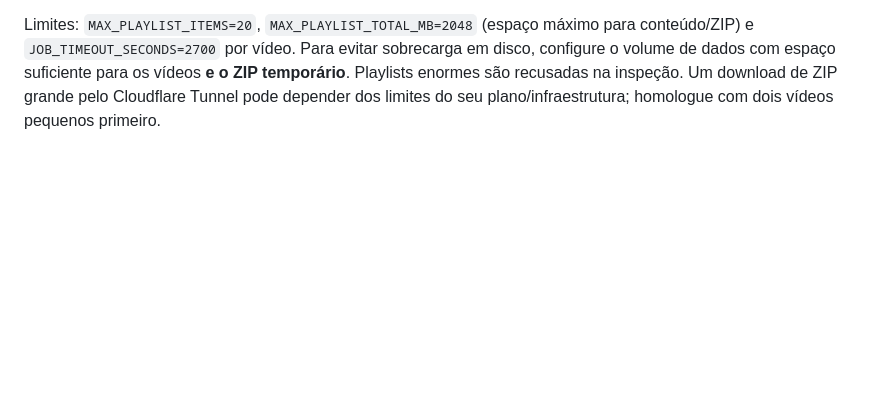
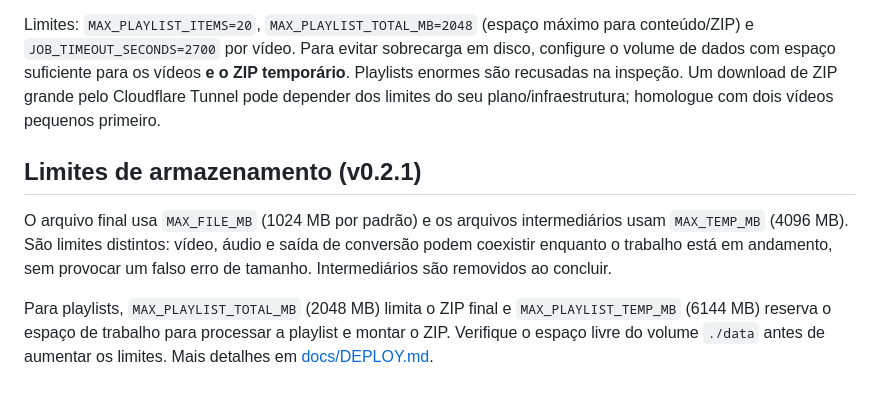
Before and after one commit to uillaneduardo/yt-downloader, a Markdown page: README.md, the part around the change. GitHub-like rendering; blank space fills up the shorter version.

Commit message:
docs(config): documentar limites de saída e processamento temporário

```diff
--- a/README.md
+++ b/README.md
@@ -66,3 +66,15 @@ Cole uma URL como `https://www.youtube.com/playlist?list=PL...`. O sistema lista
 O histórico público é **desativado para playlists**: a inspeção em modo plano não comprova se todos os vídeos são públicos, e não publicamos links potencialmente privados ou não listados. O arquivo ZIP também expira após o prazo configurado.
 
 Limites: `MAX_PLAYLIST_ITEMS=20`, `MAX_PLAYLIST_TOTAL_MB=2048` (espaço máximo para conteúdo/ZIP) e `JOB_TIMEOUT_SECONDS=2700` por vídeo. Para evitar sobrecarga em disco, configure o volume de dados com espaço suficiente para os vídeos **e o ZIP temporário**. Playlists enormes são recusadas na inspeção. Um download de ZIP grande pelo Cloudflare Tunnel pode depender dos limites do seu plano/infraestrutura; homologue com dois vídeos pequenos primeiro.
+
+## Limites de armazenamento (v0.2.1)
+
+O arquivo final usa `MAX_FILE_MB` (1024 MB por padrão) e os arquivos intermediários
+usam `MAX_TEMP_MB` (4096 MB). São limites distintos: vídeo, áudio e saída de
+conversão podem coexistir enquanto o trabalho está em andamento, sem provocar um
+falso erro de tamanho. Intermediários são removidos ao concluir.
+
+Para playlists, `MAX_PLAYLIST_TOTAL_MB` (2048 MB) limita o ZIP final e
+`MAX_PLAYLIST_TEMP_MB` (6144 MB) reserva o espaço de trabalho para processar
+a playlist e montar o ZIP. Verifique o espaço livre do volume `./data` antes
+de aumentar os limites. Mais detalhes em [docs/DEPLOY.md](docs/DEPLOY.md).
```
